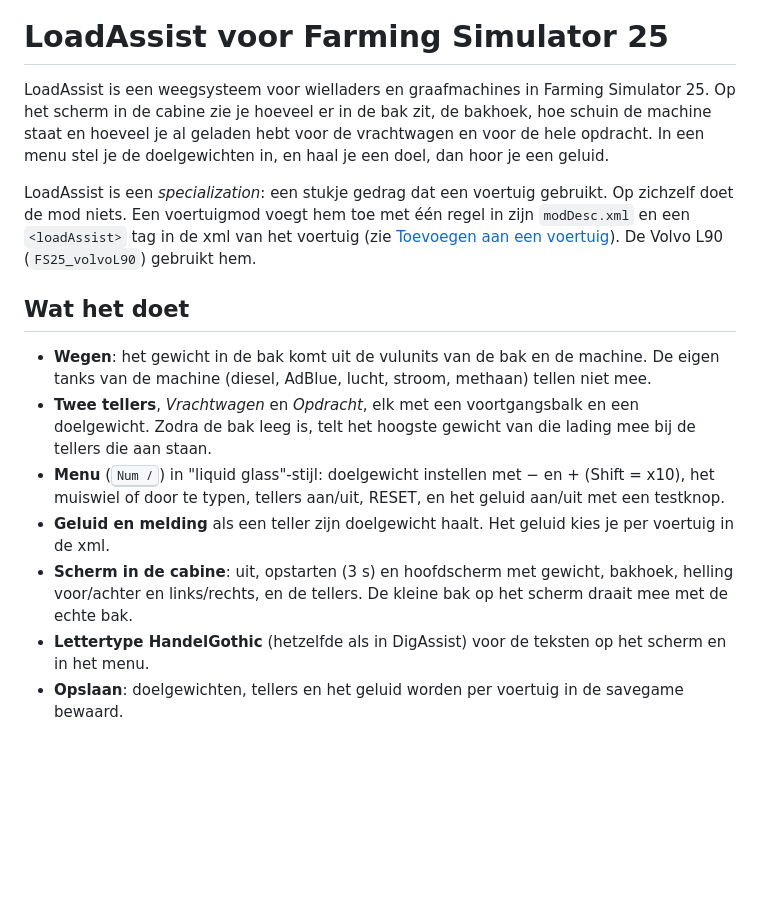
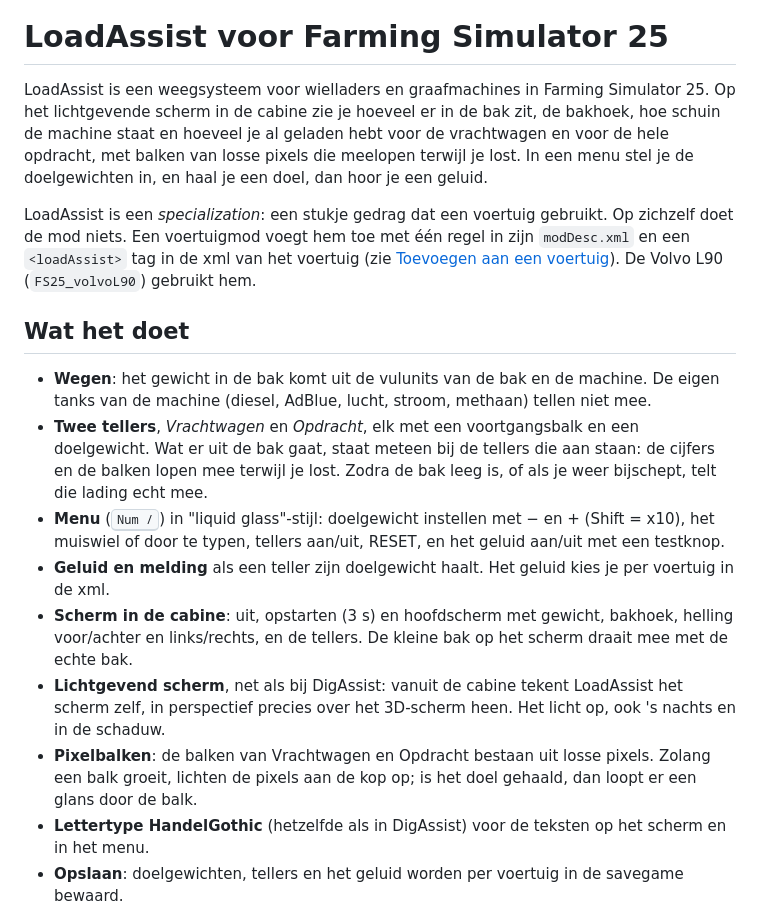
Before and after one commit to ECJM/FS25_LoadAssist, a Markdown page: README.md, the part around one of its changes. Drawn GitHub-style; blank space fills up the shorter version.

```diff
--- a/README.md
+++ b/README.md
@@ -4,17 +4,19 @@
 
 # LoadAssist voor Farming Simulator 25
 
-LoadAssist is een weegsysteem voor wielladers en graafmachines in Farming Simulator 25. Op het scherm in de cabine zie je hoeveel er in de bak zit, de bakhoek, hoe schuin de machine staat en hoeveel je al geladen hebt voor de vrachtwagen en voor de hele opdracht. In een menu stel je de doelgewichten in, en haal je een doel, dan hoor je een geluid.
+LoadAssist is een weegsysteem voor wielladers en graafmachines in Farming Simulator 25. Op het lichtgevende scherm in de cabine zie je hoeveel er in de bak zit, de bakhoek, hoe schuin de machine staat en hoeveel je al geladen hebt voor de vrachtwagen en voor de hele opdracht, met balken van losse pixels die meelopen terwijl je lost. In een menu stel je de doelgewichten in, en haal je een doel, dan hoor je een geluid.
 
 LoadAssist is een *specialization*: een stukje gedrag dat een voertuig gebruikt. Op zichzelf doet de mod niets. Een voertuigmod voegt hem toe met één regel in zijn `modDesc.xml` en een `<loadAssist>` tag in de xml van het voertuig (zie [Toevoegen aan een voertuig](#toevoegen-aan-een-voertuig)). De Volvo L90 (`FS25_volvoL90`) gebruikt hem.
 
 ## Wat het doet
 
 - **Wegen**: het gewicht in de bak komt uit de vulunits van de bak en de machine. De eigen tanks van de machine (diesel, AdBlue, lucht, stroom, methaan) tellen niet mee.
-- **Twee tellers**, *Vrachtwagen* en *Opdracht*, elk met een voortgangsbalk en een doelgewicht. Zodra de bak leeg is, telt het hoogste gewicht van die lading mee bij de tellers die aan staan.
+- **Twee tellers**, *Vrachtwagen* en *Opdracht*, elk met een voortgangsbalk en een doelgewicht. Wat er uit de bak gaat, staat meteen bij de tellers die aan staan: de cijfers en de balken lopen mee terwijl je lost. Zodra de bak leeg is, of als je weer bijschept, telt die lading echt mee.
 - **Menu** (<kbd>Num /</kbd>) in "liquid glass"-stijl: doelgewicht instellen met − en + (Shift = x10), het muiswiel of door te typen, tellers aan/uit, RESET, en het geluid aan/uit met een testknop.
 - **Geluid en melding** als een teller zijn doelgewicht haalt. Het geluid kies je per voertuig in de xml.
 - **Scherm in de cabine**: uit, opstarten (3 s) en hoofdscherm met gewicht, bakhoek, helling voor/achter en links/rechts, en de tellers. De kleine bak op het scherm draait mee met de echte bak.
+- **Lichtgevend scherm**, net als bij DigAssist: vanuit de cabine tekent LoadAssist het scherm zelf, in perspectief precies over het 3D-scherm heen. Het licht op, ook 's nachts en in de schaduw.
+- **Pixelbalken**: de balken van Vrachtwagen en Opdracht bestaan uit losse pixels. Zolang een balk groeit, lichten de pixels aan de kop op; is het doel gehaald, dan loopt er een glans door de balk.
 - **Lettertype HandelGothic** (hetzelfde als in DigAssist) voor de teksten op het scherm en in het menu.
 - **Opslaan**: doelgewichten, tellers en het geluid worden per voertuig in de savegame bewaard.
 - **Stream Deck-iconen** voor alle functies.
```
Also changed, not shown: other parts of README.md (+16 -4 lines), docs/scherm-voorbeeld.png (added), textures/pixel.png (added), 5 other files.
